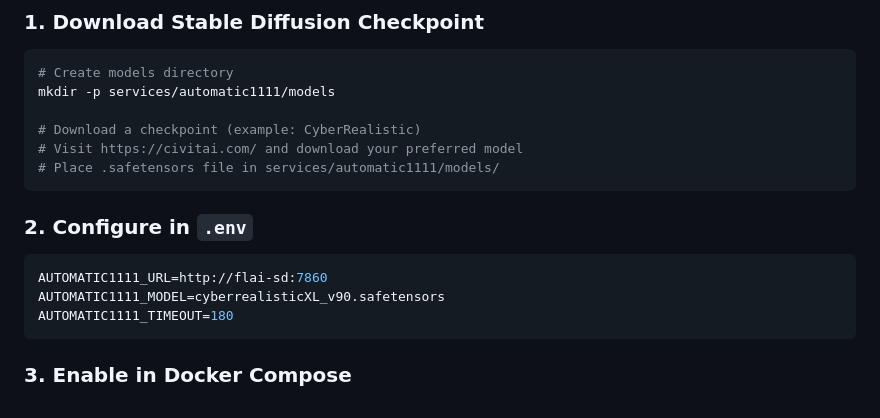
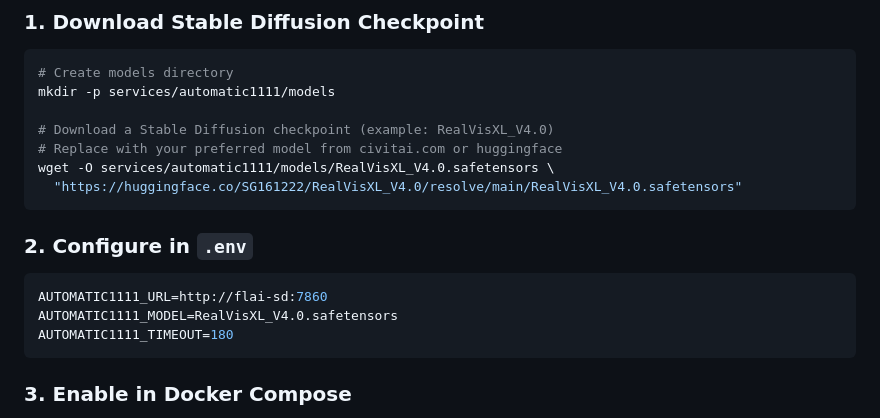
Before and after one commit to barval/flai, a Markdown page: README.md, the part around the change. Drawn GitHub-style.

Commit message:
Правки README 6

````diff
--- a/README.md
+++ b/README.md
@@ -538,15 +538,16 @@ docker exec flai-ollama ollama pull bge-m3:latest
 # Create models directory
 mkdir -p services/automatic1111/models
 
-# Download a checkpoint (example: CyberRealistic)
-# Visit https://civitai.com/ and download your preferred model
-# Place .safetensors file in services/automatic1111/models/
+# Download a Stable Diffusion checkpoint (example: RealVisXL_V4.0)
+# Replace with your preferred model from civitai.com or huggingface
+wget -O services/automatic1111/models/RealVisXL_V4.0.safetensors \
+  "https://huggingface.co/SG161222/RealVisXL_V4.0/resolve/main/RealVisXL_V4.0.safetensors"
 ```
 
 ### 2. Configure in `.env`
 ```bash
 AUTOMATIC1111_URL=http://flai-sd:7860
-AUTOMATIC1111_MODEL=cyberrealisticXL_v90.safetensors
+AUTOMATIC1111_MODEL=RealVisXL_V4.0.safetensors
 AUTOMATIC1111_TIMEOUT=180
 ```
 
````
Also changed, not shown: README-ru.md (+5 -4 lines).
